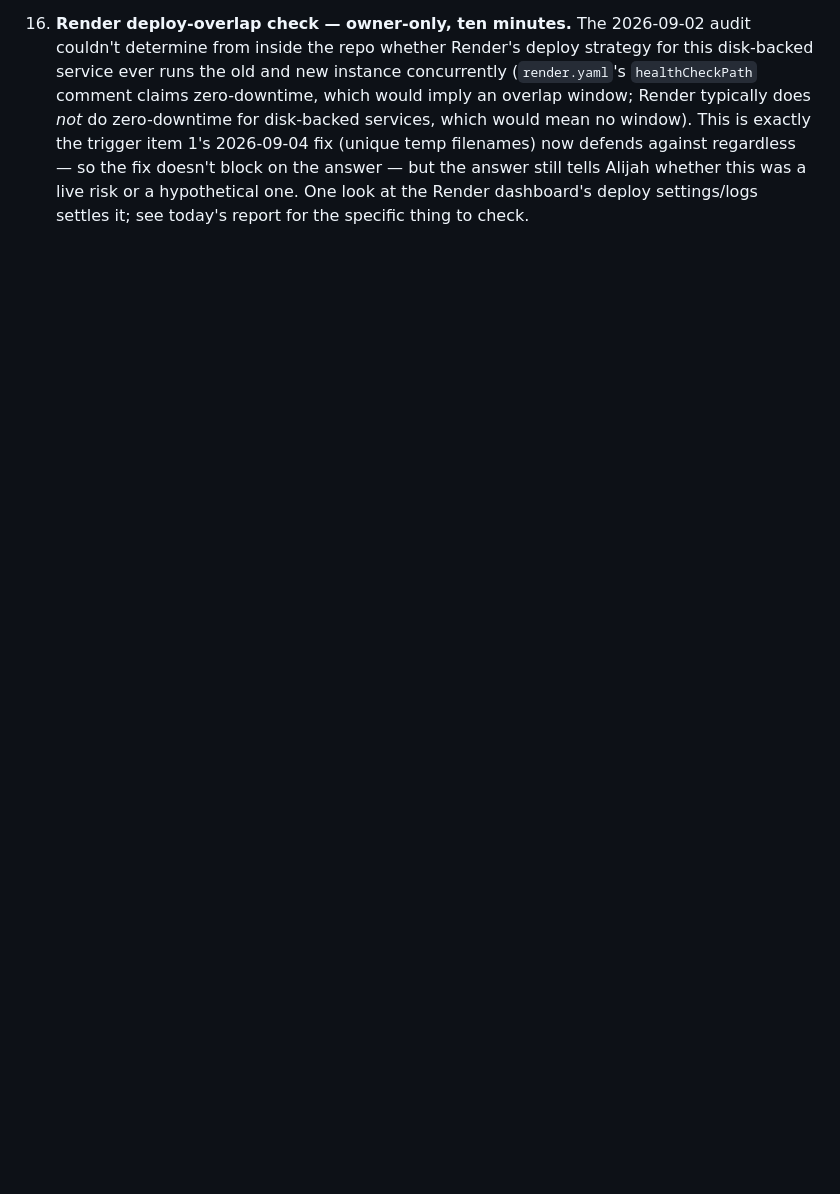
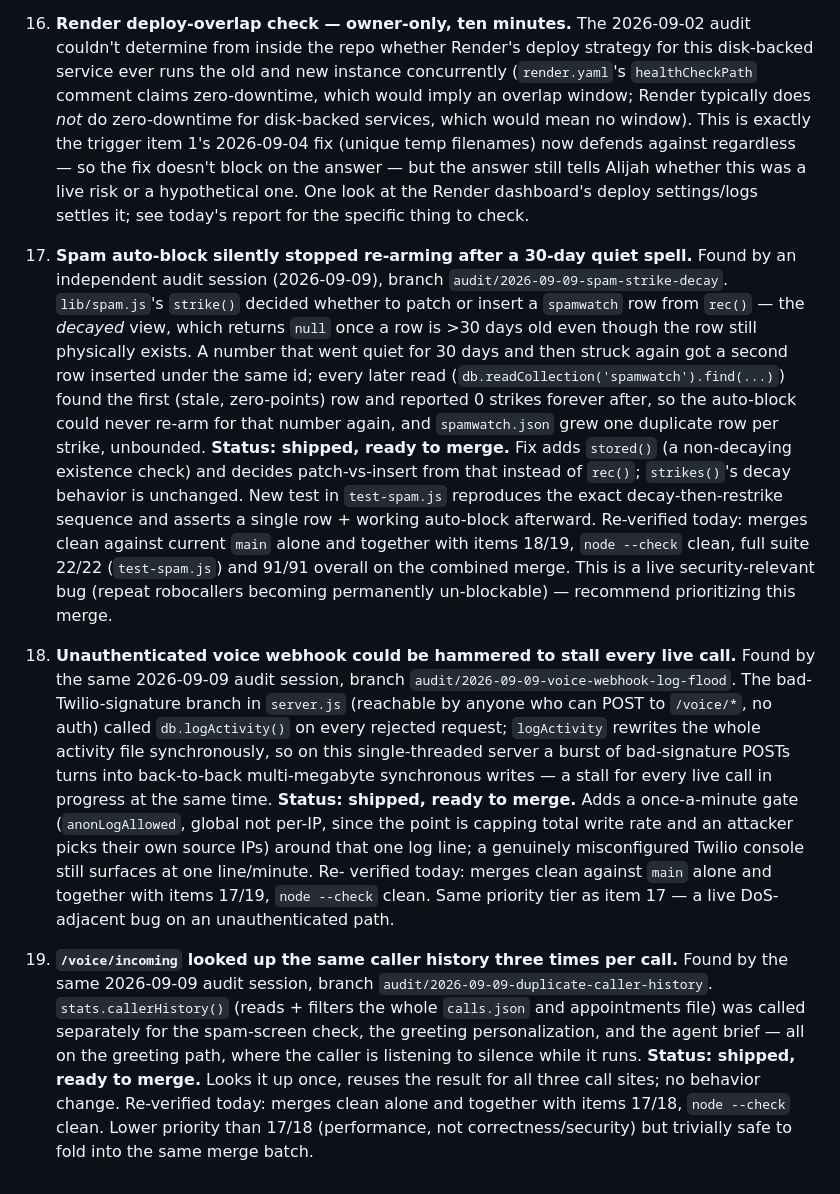
Before and after one commit to alijahandrew99-debug/teamzero, a Markdown page: ops/IMPROVEMENT-QUEUE.md, the part around the change. Rendered like a GitHub page; blank space fills up the shorter version.

```diff
--- a/ops/IMPROVEMENT-QUEUE.md
+++ b/ops/IMPROVEMENT-QUEUE.md
@@ -458,3 +458,55 @@ what shipped lives in `ops/KEEPER-LOG.md` and `ops/reports/`.
     Alijah whether this was a live risk or a hypothetical one. One look at
     the Render dashboard's deploy settings/logs settles it; see today's
     report for the specific thing to check.
+
+17. **Spam auto-block silently stopped re-arming after a 30-day quiet
+    spell.** Found by an independent audit session (2026-09-09), branch
+    `audit/2026-09-09-spam-strike-decay`. `lib/spam.js`'s `strike()` decided
+    whether to patch or insert a `spamwatch` row from `rec()` — the
+    *decayed* view, which returns `null` once a row is >30 days old even
+    though the row still physically exists. A number that went quiet for
+    30 days and then struck again got a second row inserted under the same
+    id; every later read (`db.readCollection('spamwatch').find(...)`)
+    found the first (stale, zero-points) row and reported 0 strikes
+    forever after, so the auto-block could never re-arm for that number
+    again, and `spamwatch.json` grew one duplicate row per strike,
+    unbounded. **Status: shipped, ready to merge.** Fix adds `stored()` (a
+    non-decaying existence check) and decides patch-vs-insert from that
+    instead of `rec()`; `strikes()`'s decay behavior is unchanged. New
+    test in `test-spam.js` reproduces the exact decay-then-restrike
+    sequence and asserts a single row + working auto-block afterward.
+    Re-verified today: merges clean against current `main` alone and
+    together with items 18/19, `node --check` clean, full suite
+    22/22 (`test-spam.js`) and 91/91 overall on the combined merge. This is
+    a live security-relevant bug (repeat robocallers becoming permanently
+    un-blockable) — recommend prioritizing this merge.
+
+18. **Unauthenticated voice webhook could be hammered to stall every live
+    call.** Found by the same 2026-09-09 audit session, branch
+    `audit/2026-09-09-voice-webhook-log-flood`. The bad-Twilio-signature
+    branch in `server.js` (reachable by anyone who can POST to `/voice/*`,
+    no auth) called `db.logActivity()` on every rejected request;
+    `logActivity` rewrites the whole activity file synchronously, so on
+    this single-threaded server a burst of bad-signature POSTs turns into
+    back-to-back multi-megabyte synchronous writes — a stall for every
+    live call in progress at the same time. **Status: shipped, ready to
+    merge.** Adds a once-a-minute gate (`anonLogAllowed`, global not
+    per-IP, since the point is capping total write rate and an attacker
+    picks their own source IPs) around that one log line; a genuinely
+    misconfigured Twilio console still surfaces at one line/minute. Re-
+    verified today: merges clean against `main` alone and together with
+    items 17/19, `node --check` clean. Same priority tier as item 17 — a
+    live DoS-adjacent bug on an unauthenticated path.
+
+19. **`/voice/incoming` looked up the same caller history three times per
+    call.** Found by the same 2026-09-09 audit session, branch
+    `audit/2026-09-09-duplicate-caller-history`. `stats.callerHistory()`
+    (reads + filters the whole `calls.json` and appointments file) was
+    called separately for the spam-screen check, the greeting
+    personalization, and the agent brief — all on the greeting path, where
+    the caller is listening to silence while it runs. **Status: shipped,
+    ready to merge.** Looks it up once, reuses the result for all three
+    call sites; no behavior change. Re-verified today: merges clean alone
+    and together with items 17/18, `node --check` clean. Lower priority
+    than 17/18 (performance, not correctness/security) but trivially safe
+    to fold into the same merge batch.
```
Also changed, not shown: ops/KEEPER-LOG.md (+1 -0 lines), ops/reports/2026-09-10.md (added, +81 -0 lines).
